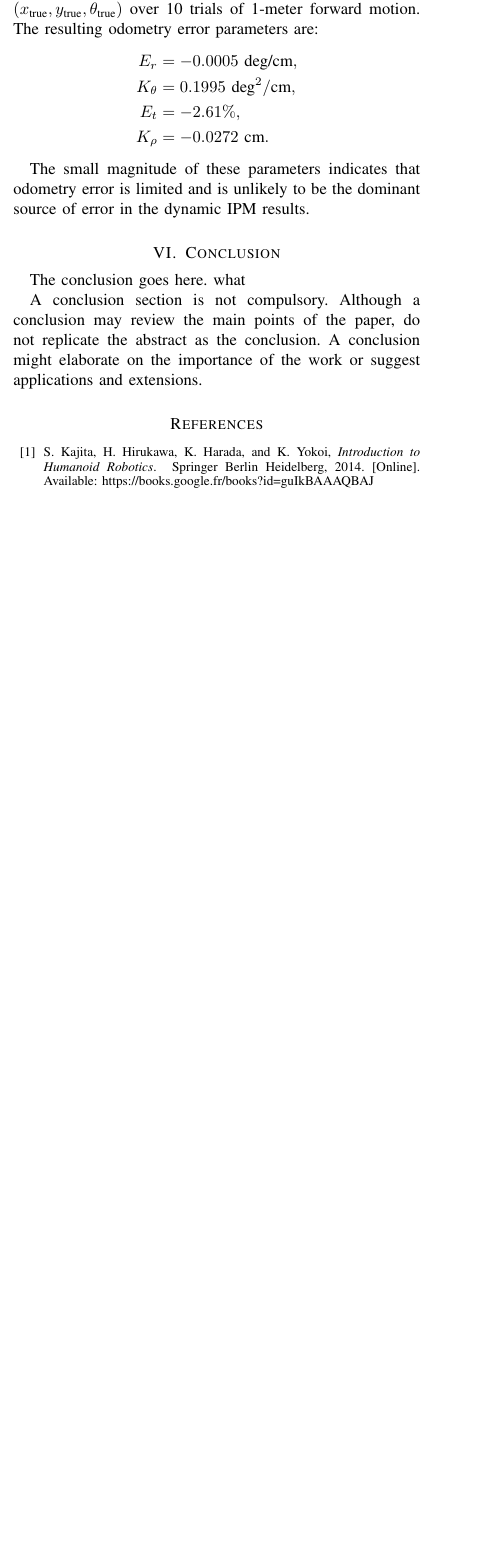
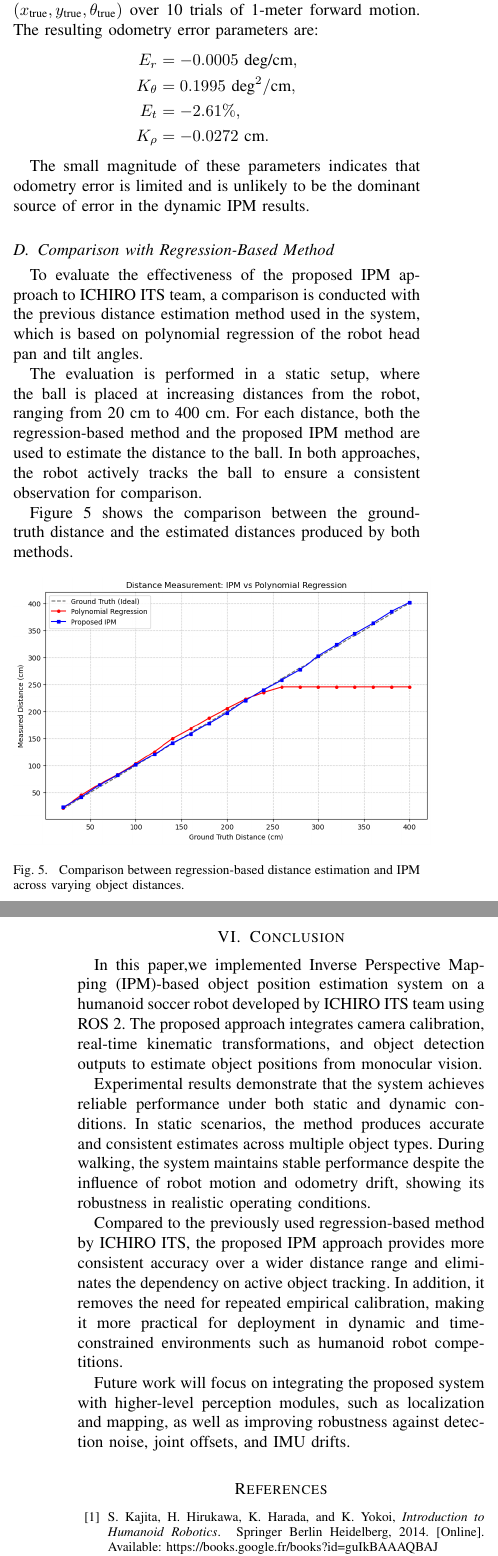
Before and after one commit to FaaizHaikal/my-thesis, a LaTeX document (main.tex): part of one column of page 6 of 7 before the commit and two parts of the columns of pages 6 and 7 of 7 after it, the two joined at a grey line, cut so that both start at the same text, the shorter picture padded with empty space. Compiled offline with pdfLaTeX.

Commit message:
feat: comparison with regression and conclusion

```diff
--- a/main.tex
+++ b/main.tex
@@ -386,6 +386,7 @@
 
 \usepackage{algorithm}
 \usepackage{algpseudocode}
+\usepackage{float}
 
 \begin{document}
 %
@@ -1165,6 +1179,31 @@ The small magnitude of these parameters indicates that odometry error
 is limited and is unlikely to be the dominant source of error in the
 dynamic IPM results.
 
+\subsection{Comparison with Regression-Based Method}
+
+To evaluate the effectiveness of the proposed IPM approach to ICHIRO ITS team,
+a comparison is conducted with the previous distance estimation method used in the
+system, which is based on polynomial regression of the robot head
+pan and tilt angles.
+
+The evaluation is performed in a static setup, where the ball is placed
+at increasing distances from the robot, ranging from 20 cm to 400 cm.
+For each distance, both the regression-based method and the proposed
+IPM method are used to estimate the distance to the ball. In both approaches,
+the robot actively tracks the ball to ensure a consistent observation
+for comparison.
+
+Figure~\ref{fig:regression_vs_ipm} shows the comparison between the
+ground-truth distance and the estimated distances produced by both methods.
+
+\begin{figure}[h]
+\centering
+\includegraphics[width=0.5\textwidth]{regression_vs_ipm.png}
+\caption{Comparison between regression-based distance estimation and
+IPM across varying object distances.}
+\label{fig:regression_vs_ipm}
+\end{figure}
+
 %\hfill mds
 %\hfill January 11, 2007
 
@@ -1276,12 +1315,28 @@ dynamic IPM results.
 
 
 \section{Conclusion}
-The conclusion goes here. what
 
-A conclusion section is not compulsory. Although a conclusion may
-review the main points of the paper, do not replicate the abstract
-as the conclusion. A conclusion might elaborate on the importance of
-the work or suggest applications and extensions.
+In this paper,we implemented Inverse Perspective Mapping (IPM)-based
+object position estimation system on a humanoid soccer robot developed
+by ICHIRO ITS team using ROS 2. The proposed approach integrates camera calibration,
+real-time kinematic transformations, and object detection outputs to estimate
+object positions from monocular vision.
+
+Experimental results demonstrate that the system achieves reliable performance under
+both static and dynamic conditions. In static scenarios, the method produces accurate
+and consistent estimates across multiple object types. During walking, the system
+maintains stable performance despite the influence of robot motion and odometry drift,
+showing its robustness in realistic operating conditions.
+
+Compared to the previously used regression-based method by ICHIRO ITS, the proposed IPM approach
+provides more consistent accuracy over a wider distance range and eliminates the
+dependency on active object tracking. In addition, it removes the need for repeated
+empirical calibration, making it more practical for deployment in dynamic and
+time-constrained environments such as humanoid robot competitions.
+
+Future work will focus on integrating the proposed system with higher-level perception
+modules, such as localization and mapping, as well as improving robustness against
+detection noise, joint offsets, and IMU drifts.
 
 
 % Can use something like this to put references on a page
```
Also changed, not shown: figures/regression_vs_ipm.png (added), regression_vs_ipm.png (added), main.tex (66 more changed lines), 1 other file.
